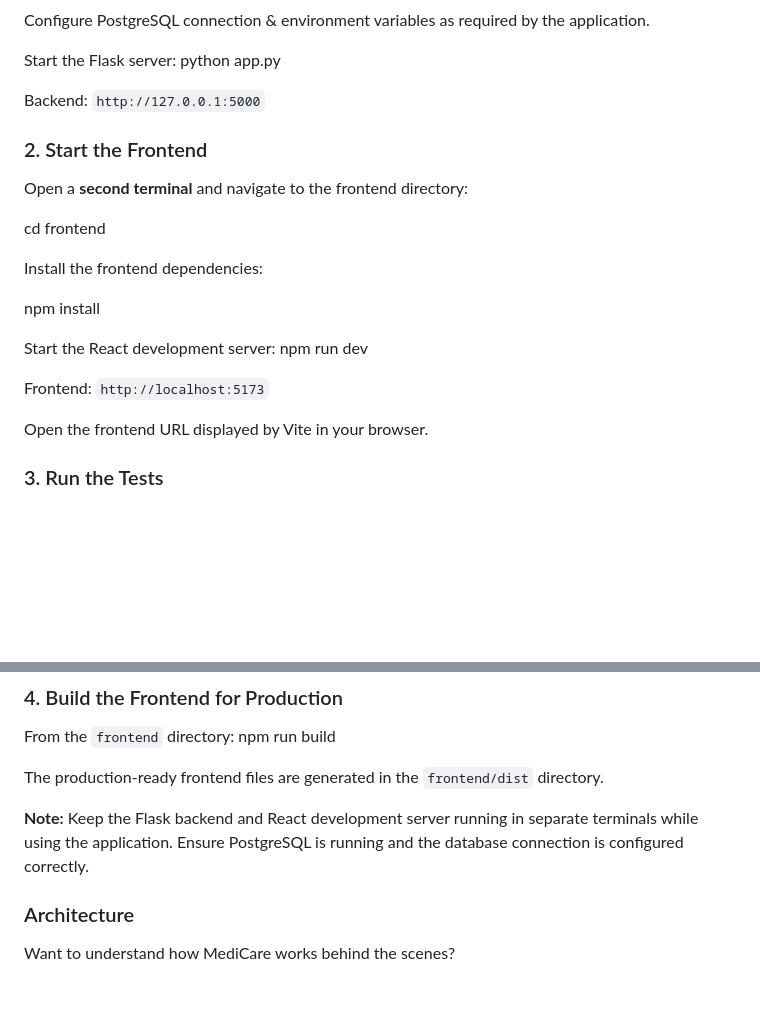
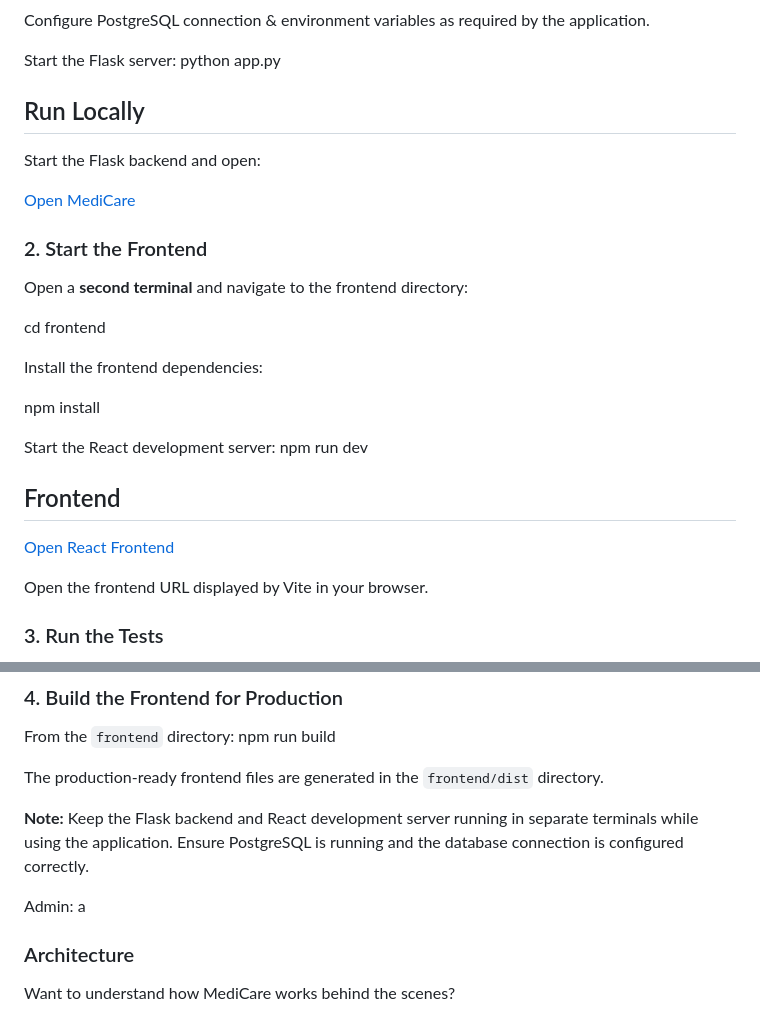
Before and after one commit to SaalikTech/Medicare-medical-appointment-portal-, a Markdown page: README.md, 2 parts joined by grey strips. Drawn GitHub-style; blank space fills up the shorter version.

```diff
--- a/README.md
+++ b/README.md
@@ -81,7 +81,11 @@ Configure PostgreSQL connection & environment variables as required by the appli
 Start the Flask server:
 python app.py
 
-Backend: `http://127.0.0.1:5000`
+## Run Locally
+
+Start the Flask backend and open:
+
+[Open MediCare](http://localhost:5000)
 
 ### 2. Start the Frontend
 
@@ -95,8 +99,9 @@ npm install
 
 Start the React development server:
 npm run dev
+## Frontend
 
-Frontend: `http://localhost:5173`
+[Open React Frontend](http://localhost:5173)
 
 Open the frontend URL displayed by Vite in your browser.
 
@@ -114,7 +119,7 @@ The production-ready frontend files are generated in the `frontend/dist` directo
 
 **Note:** Keep the Flask backend and React development server running in separate terminals while using the application. Ensure PostgreSQL is running and the database connection is configured correctly.
 
-
+Admin: a
 ### Architecture
 
 Want to understand how MediCare works behind the scenes?
```
